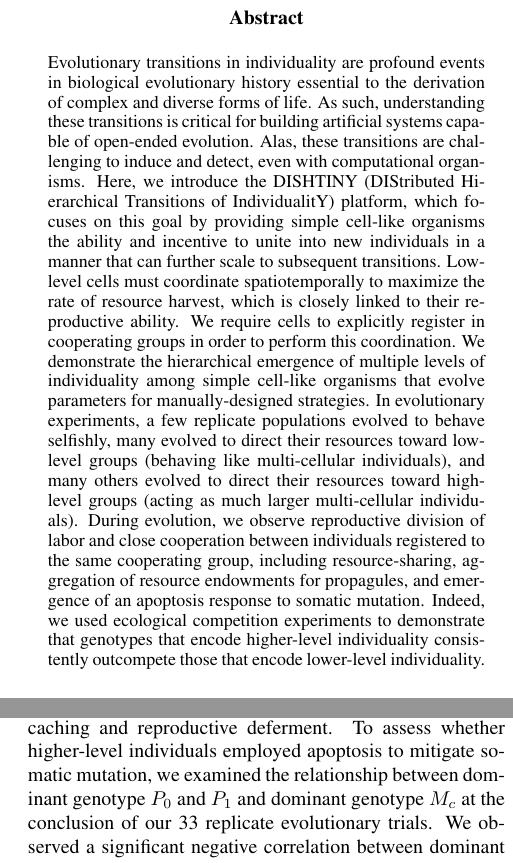
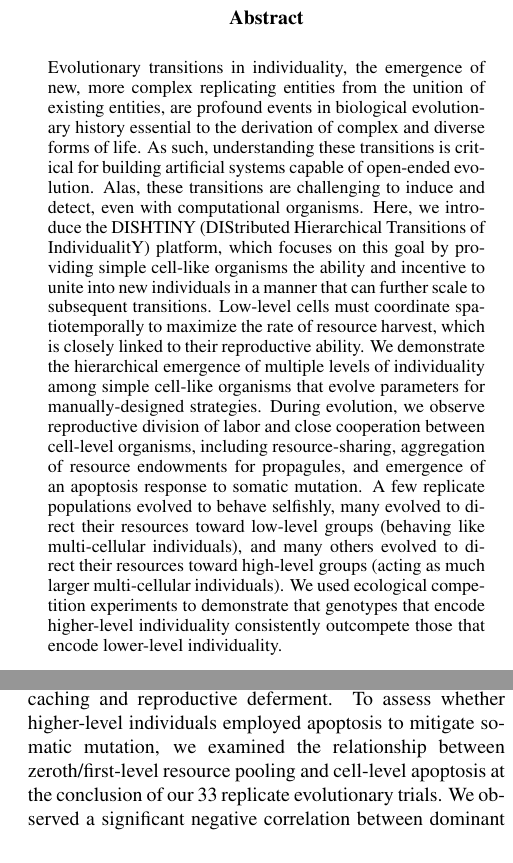
Before and after one commit to mmore500/dishtinygp-writeup, a LaTeX paper (main.tex, which reads tex/abstract.tex, tex/results.tex): two parts of the columns of pages 1 and 7 of 8 before the commit and two parts of the columns of pages 1 and 7 of 9 after it, joined at a grey line, cut so that both start at the same text. Compiled offline with pdfLaTeX.

Commit message:
Incorporate comments from Heather Goldsby

```diff
--- a/tex/abstract.tex
+++ b/tex/abstract.tex
@@ -1,15 +1,14 @@
 \begin{abstract}
 % Abstract length should not exceed 250 words
 
-Evolutionary transitions in individuality are profound events in biological evolutionary history essential to the derivation of complex and diverse forms of life.
+Evolutionary transitions in individuality, the emergence of new, more complex replicating entities from the unition of existing entities, are profound events in biological evolutionary history essential to the derivation of complex and diverse forms of life.
 As such, understanding these transitions is critical for building artificial systems capable of open-ended evolution.
 Alas, these transitions are challenging to induce and detect, even with computational organisms.
 Here, we introduce the DISHTINY (DIStributed Hierarchical Transitions of IndividualitY) platform, which focuses on this goal by providing simple cell-like organisms the ability and incentive to unite into new individuals in a manner that can further scale to subsequent transitions.
 Low-level cells must coordinate spatiotemporally to maximize the rate of resource harvest, which is closely linked to their reproductive ability.
-We require cells to explicitly register in cooperating groups in order to perform this coordination.
 We demonstrate the hierarchical emergence of multiple levels of individuality among simple cell-like organisms that evolve parameters for manually-designed strategies.
-In evolutionary experiments, a few replicate populations evolved to behave selfishly, many evolved to direct their resources toward low-level groups (behaving like multi-cellular individuals), and many others evolved to direct their resources toward high-level groups (acting as much larger multi-cellular individuals).
-During evolution, we observe reproductive division of labor and close cooperation between individuals registered to the same cooperating group, including resource-sharing, aggregation of resource endowments for propagules, and emergence of an apoptosis response to somatic mutation.
-Indeed, we used ecological competition experiments to demonstrate that genotypes that encode higher-level individuality consistently outcompete those that encode lower-level individuality.
+During evolution, we observe reproductive division of labor and close cooperation between cell-level organisms, including resource-sharing, aggregation of resource endowments for propagules, and emergence of an apoptosis response to somatic mutation.
+A few replicate populations evolved to behave selfishly, many evolved to direct their resources toward low-level groups (behaving like multi-cellular individuals), and many others evolved to direct their resources toward high-level groups (acting as much larger multi-cellular individuals).
+We used ecological competition experiments to demonstrate that genotypes that encode higher-level individuality consistently outcompete those that encode lower-level individuality.
 
 \end{abstract}
--- a/tex/results.tex
+++ b/tex/results.tex
@@ -46,7 +46,7 @@ This result suggests that first-level individuals tend to collect resource more
 We did not test correlation between $P_{c}$ and reproduction rate due to the small number of outcomes where cell-level individuality.
 
 With the viability of cell-, zeroth-, and first-level individuality in the DISHTINY environment --- and the greater relative fitness of first-level individuality --- established, we were also interested in probing the strategies employed by cell-, zeroth-, and first-level individuals beyond resource caching and reproductive deferment.
-To assess whether higher-level individuals employed apoptosis to mitigate somatic mutation, we examined the relationship between dominant genotype $P_0$ and $P_1$ and dominant genotype $M_{c}$ at the conclusion of our 33 replicate evolutionary trials.
+To assess whether higher-level individuals employed apoptosis to mitigate somatic mutation, we examined the relationship between zeroth/first-level resource pooling and cell-level apoptosis at the conclusion of our 33 replicate evolutionary trials.
 We observed a significant negative correlation between dominant genotype $P_0$ and $M_{c}$ ($p < 0.0001$; bootstrap test; Figure \ref{fig:champion_res_pool1_vs_champion_damage_suicide0}) and a significant positive correlation between dominant genotype $P_1$ and $M_{c}$ ($p < 0.0001$; bootstrap test; Figure \ref{fig:champion_res_pool2_vs_champion_damage_suicide0}).
 Notably, no genotype encoding first-level individuality was observed with $M_{c} < 0.5$.
 This result suggests that first-level individuals, in particular, relied on apoptosis to mitigate somatic mutation, perhaps due to their much larger scale compared to cell- and zeroth-level individuals.
```
Also changed, not shown: tex/introduction.tex (+1 -1 lines), tex/methods.tex (+1 -1 lines), tex/results.tex (4 more changed lines).
